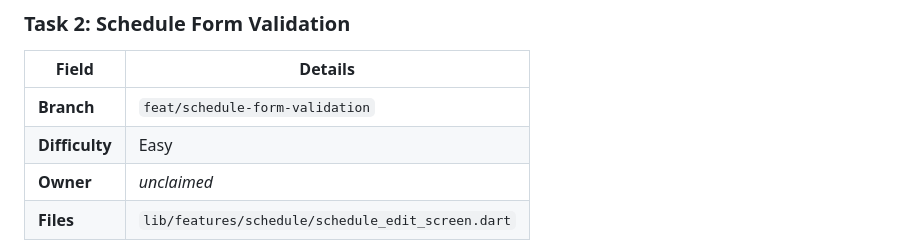
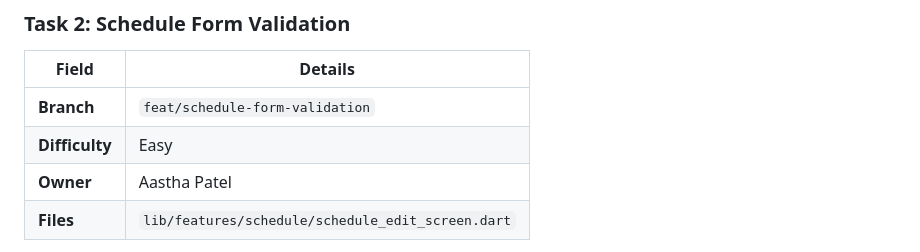
Before and after one commit to aryanbakshi25/purdue-personal-trainer, a Markdown page: docs/TASKS.md, the part around the change. Rendered like a GitHub page.

Commit message:
Update TASKS.md
claim task 2

```diff
--- a/docs/TASKS.md
+++ b/docs/TASKS.md
@@ -33,7 +33,7 @@ Pick a task, assign yourself by adding your name to the **Owner** column, and cr
 |-------|---------|
 | **Branch** | `feat/schedule-form-validation` |
 | **Difficulty** | Easy |
-| **Owner** | _unclaimed_ |
+| **Owner** | Aastha Patel |
 | **Files** | `lib/features/schedule/schedule_edit_screen.dart` |
 
 **What to do:** Add validation to the schedule edit form: end time must be after start time (show a `SnackBar` error if not), and title cannot be empty (already partially done). Also prevent saving if the time range is invalid.
```
